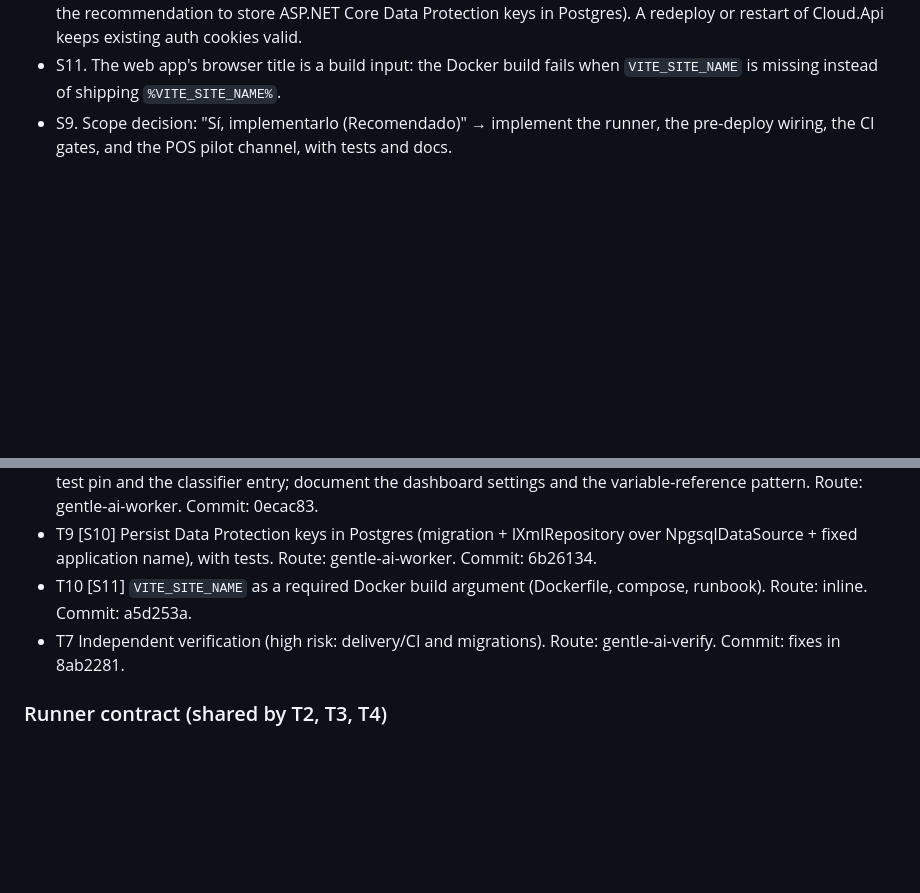
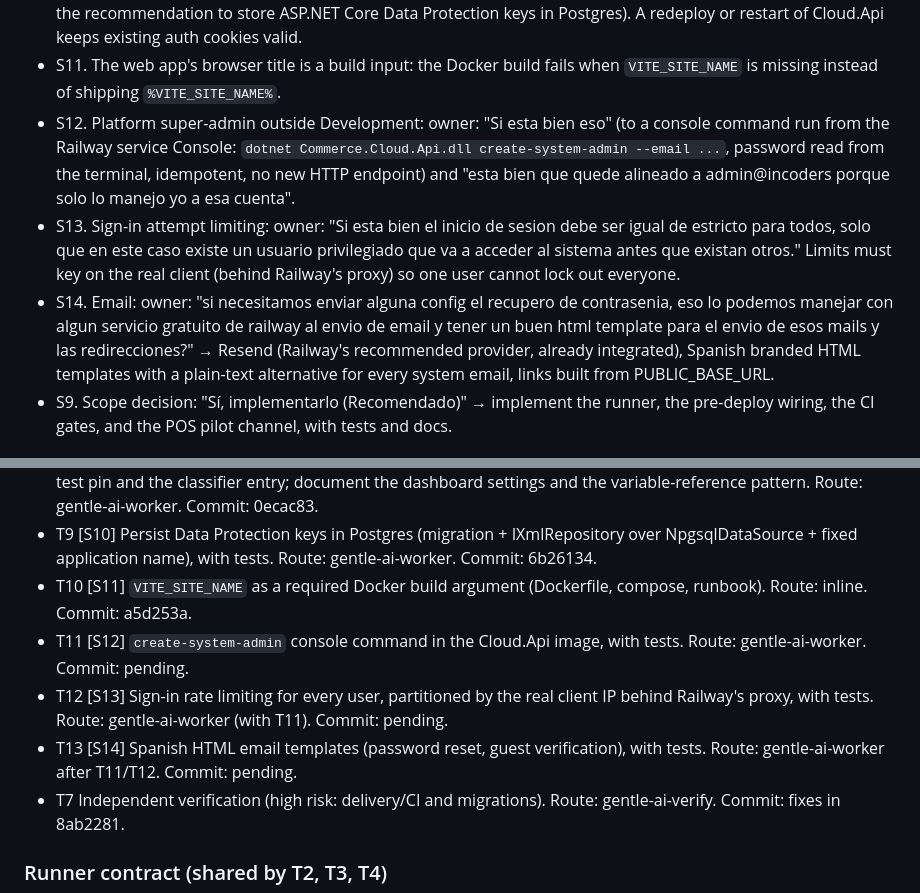
Before and after one commit to Incoders-Tools/incoders-commerce, a Markdown page: odd/tasks/railway-deploy-pipeline.md, 2 parts joined by grey strips. Rendered like a GitHub page; blank space fills up the shorter version.

Commit message:
docs(odd): plan super-admin, sign-in limiting and email templates

```diff
--- a/odd/tasks/railway-deploy-pipeline.md
+++ b/odd/tasks/railway-deploy-pipeline.md
@@ -20,6 +20,9 @@ gets a pilot channel. Delivery strategy: ask-on-risk; forecast ~900 authored lin
 - S8. Multi-client: "este sistema debe poder implementarse para cualquier otro cliente, es decir con su propia web, sus propias reglas, pero tomando como base nuestro sistema. Mas que nada el pos, pero el pos termina dependiendo de la web." + decision "Compartido (Recomendado)" → ADR: one shared deployment; each client is an organization (RLS) with its own domain, branding and settings; client rules are configuration, never per-client code; onboarding steps documented; host-based organization resolution is named as future work.
 - S10. Deploys must not affect signed-in users: owner: "Si hacelo como sugeris. Debe resolverse de la mejor manera posible. Asi cada imple no afecta a la operacion de los usuarios logueados en ese momento" (answering the recommendation to store ASP.NET Core Data Protection keys in Postgres). A redeploy or restart of Cloud.Api keeps existing auth cookies valid.
 - S11. The web app's browser title is a build input: the Docker build fails when `VITE_SITE_NAME` is missing instead of shipping `%VITE_SITE_NAME%`.
+- S12. Platform super-admin outside Development: owner: "Si esta bien eso" (to a console command run from the Railway service Console: `dotnet Commerce.Cloud.Api.dll create-system-admin --email ...`, password read from the terminal, idempotent, no new HTTP endpoint) and "esta bien que quede alineado a admin@incoders porque solo lo manejo yo a esa cuenta".
+- S13. Sign-in attempt limiting: owner: "Si esta bien el inicio de sesion debe ser igual de estricto para todos, solo que en este caso existe un usuario privilegiado que va a acceder al sistema antes que existan otros." Limits must key on the real client (behind Railway's proxy) so one user cannot lock out everyone.
+- S14. Email: owner: "si necesitamos enviar alguna config el recupero de contrasenia, eso lo podemos manejar con algun servicio gratuito de railway al envio de email y tener un buen html template para el envio de esos mails y las redirecciones?" → Resend (Railway's recommended provider, already integrated), Spanish branded HTML templates with a plain-text alternative for every system email, links built from PUBLIC_BASE_URL.
 - S9. Scope decision: "Sí, implementarlo (Recomendado)" → implement the runner, the pre-deploy wiring, the CI gates, and the POS pilot channel, with tests and docs.
 
 ## Tasks
@@ -33,6 +36,9 @@ gets a pilot channel. Delivery strategy: ask-on-risk; forecast ~900 authored lin
 - T8 [S5, S6a] Replace config-as-code: railway.json is ignored for new Railway services (deprecated; no opt-in since 2026-08-28, unread after 2026-12-01). Service settings live in the dashboard; remove both railway.json files, their test pin and the classifier entry; document the dashboard settings and the variable-reference pattern. Route: gentle-ai-worker. Commit: 0ecac83.
 - T9 [S10] Persist Data Protection keys in Postgres (migration + IXmlRepository over NpgsqlDataSource + fixed application name), with tests. Route: gentle-ai-worker. Commit: 6b26134.
 - T10 [S11] `VITE_SITE_NAME` as a required Docker build argument (Dockerfile, compose, runbook). Route: inline. Commit: a5d253a.
+- T11 [S12] `create-system-admin` console command in the Cloud.Api image, with tests. Route: gentle-ai-worker. Commit: pending.
+- T12 [S13] Sign-in rate limiting for every user, partitioned by the real client IP behind Railway's proxy, with tests. Route: gentle-ai-worker (with T11). Commit: pending.
+- T13 [S14] Spanish HTML email templates (password reset, guest verification), with tests. Route: gentle-ai-worker after T11/T12. Commit: pending.
 - T7 Independent verification (high risk: delivery/CI and migrations). Route: gentle-ai-verify. Commit: fixes in 8ab2281.
 
 ### Runner contract (shared by T2, T3, T4)
```
